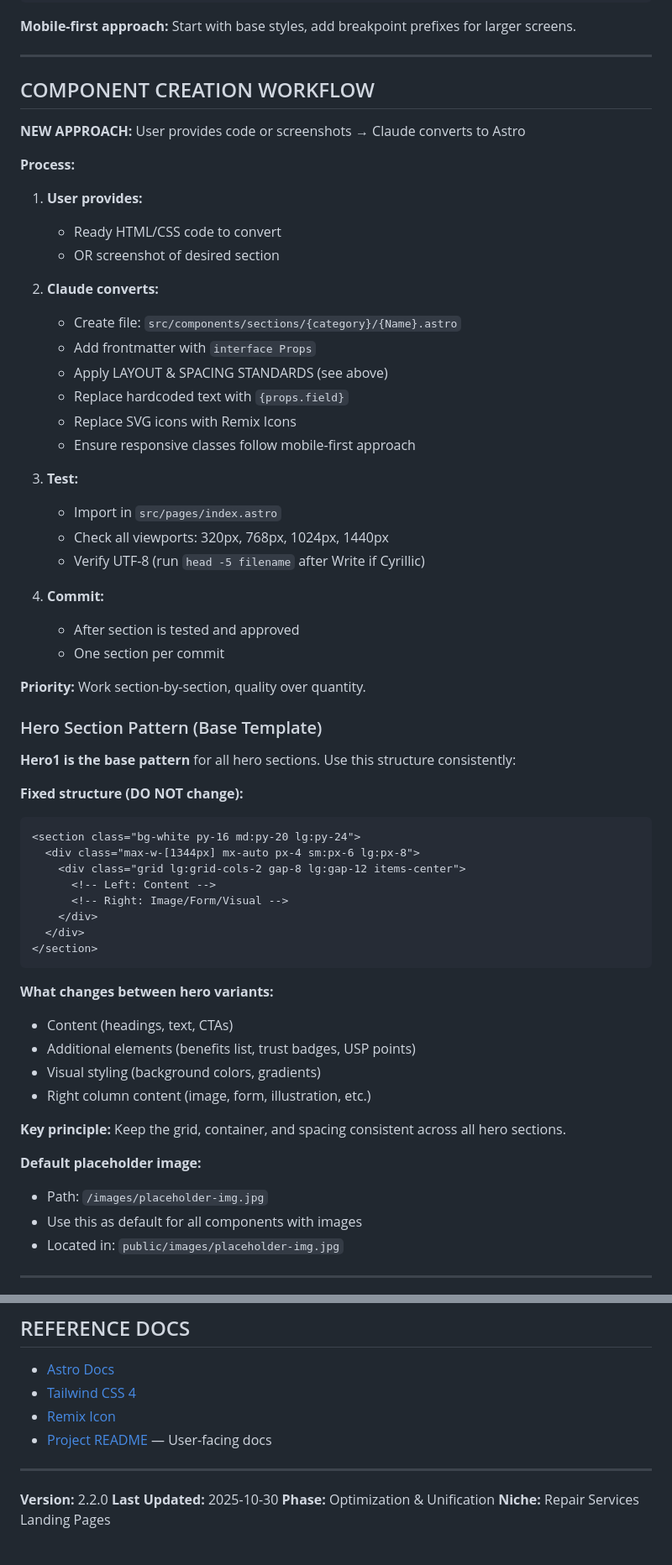
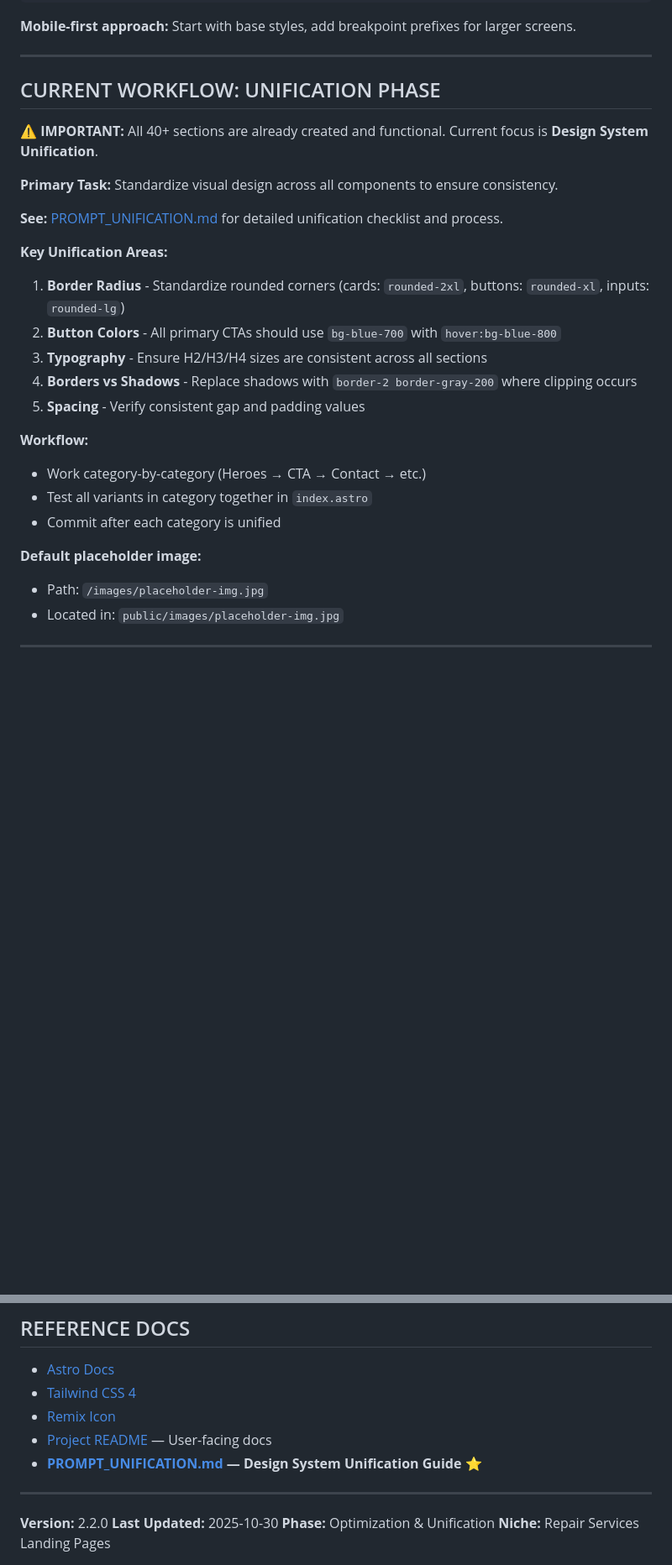
Before and after one commit to AndreyTsibin/site-builder-system, a Markdown page: CLAUDE.md, 2 parts joined by grey strips. Shown at 84% size. Rendered like a GitHub page; blank space fills up the shorter version.

````diff
--- a/CLAUDE.md
+++ b/CLAUDE.md
@@ -278,62 +268,29 @@ xl:  1280px
 
 ---
 
-## COMPONENT CREATION WORKFLOW
+## CURRENT WORKFLOW: UNIFICATION PHASE
 
-**NEW APPROACH:** User provides code or screenshots → Claude converts to Astro
+**⚠️ IMPORTANT:** All 40+ sections are already created and functional. Current focus is **Design System Unification**.
 
-**Process:**
+**Primary Task:** Standardize visual design across all components to ensure consistency.
 
-1. **User provides:**
-   - Ready HTML/CSS code to convert
-   - OR screenshot of desired section
+**See:** [PROMPT_UNIFICATION.md](PROMPT_UNIFICATION.md) for detailed unification checklist and process.
 
-2. **Claude converts:**
-   - Create file: `src/components/sections/{category}/{Name}.astro`
-   - Add frontmatter with `interface Props`
-   - Apply LAYOUT & SPACING STANDARDS (see above)
-   - Replace hardcoded text with `{props.field}`
-   - Replace SVG icons with Remix Icons
-   - Ensure responsive classes follow mobile-first approach
+**Key Unification Areas:**
 
-3. **Test:**
-   - Import in `src/pages/index.astro`
-   - Check all viewports: 320px, 768px, 1024px, 1440px
-   - Verify UTF-8 (run `head -5 filename` after Write if Cyrillic)
+1. **Border Radius** - Standardize rounded corners (cards: `rounded-2xl`, buttons: `rounded-xl`, inputs: `rounded-lg`)
+2. **Button Colors** - All primary CTAs should use `bg-blue-700` with `hover:bg-blue-800`
+3. **Typography** - Ensure H2/H3/H4 sizes are consistent across all sections
+4. **Borders vs Shadows** - Replace shadows with `border-2 border-gray-200` where clipping occurs
+5. **Spacing** - Verify consistent gap and padding values
 
-4. **Commit:**
-   - After section is tested and approved
-   - One section per commit
-
-**Priority:** Work section-by-section, quality over quantity.
-
-### Hero Section Pattern (Base Template)
-
-**Hero1 is the base pattern** for all hero sections. Use this structure consistently:
-
-**Fixed structure (DO NOT change):**
-```astro
-<section class="bg-white py-16 md:py-20 lg:py-24">
-  <div class="max-w-[1344px] mx-auto px-4 sm:px-6 lg:px-8">
-    <div class="grid lg:grid-cols-2 gap-8 lg:gap-12 items-center">
-      <!-- Left: Content -->
-      <!-- Right: Image/Form/Visual -->
-    </div>
-  </div>
-</section>
-```
-
-**What changes between hero variants:**
-- Content (headings, text, CTAs)
-- Additional elements (benefits list, trust badges, USP points)
-- Visual styling (background colors, gradients)
-- Right column content (image, form, illustration, etc.)
-
-**Key principle:** Keep the grid, container, and spacing consistent across all hero sections.
+**Workflow:**
+- Work category-by-category (Heroes → CTA → Contact → etc.)
+- Test all variants in category together in `index.astro`
+- Commit after each category is unified
 
 **Default placeholder image:**
 - Path: `/images/placeholder-img.jpg`
-- Use this as default for all components with images
 - Located in: `public/images/placeholder-img.jpg`
 
 ---
@@ -414,6 +371,7 @@ Co-Authored-By: Claude <noreply@anthropic.com>
 - [Tailwind CSS 4](https://tailwindcss.com/docs)
 - [Remix Icon](https://remixicon.com)
 - [Project README](README.md) — User-facing docs
+- **[PROMPT_UNIFICATION.md](PROMPT_UNIFICATION.md) — Design System Unification Guide** ⭐
 
 ---
 
````
Also changed, not shown: other parts of CLAUDE.md (+2 -12 lines), PROMPT_UNIFICATION.md (added, +218 -0 lines).
